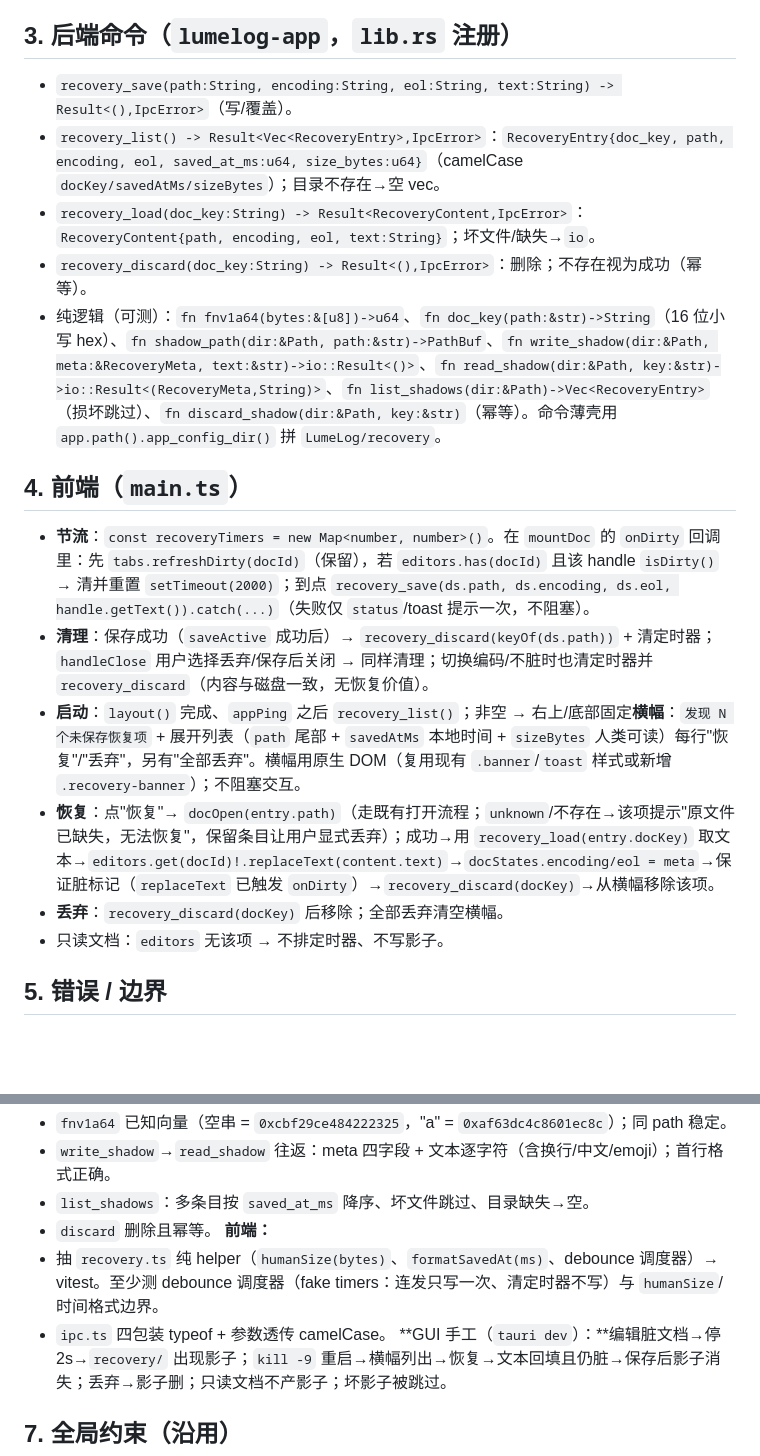
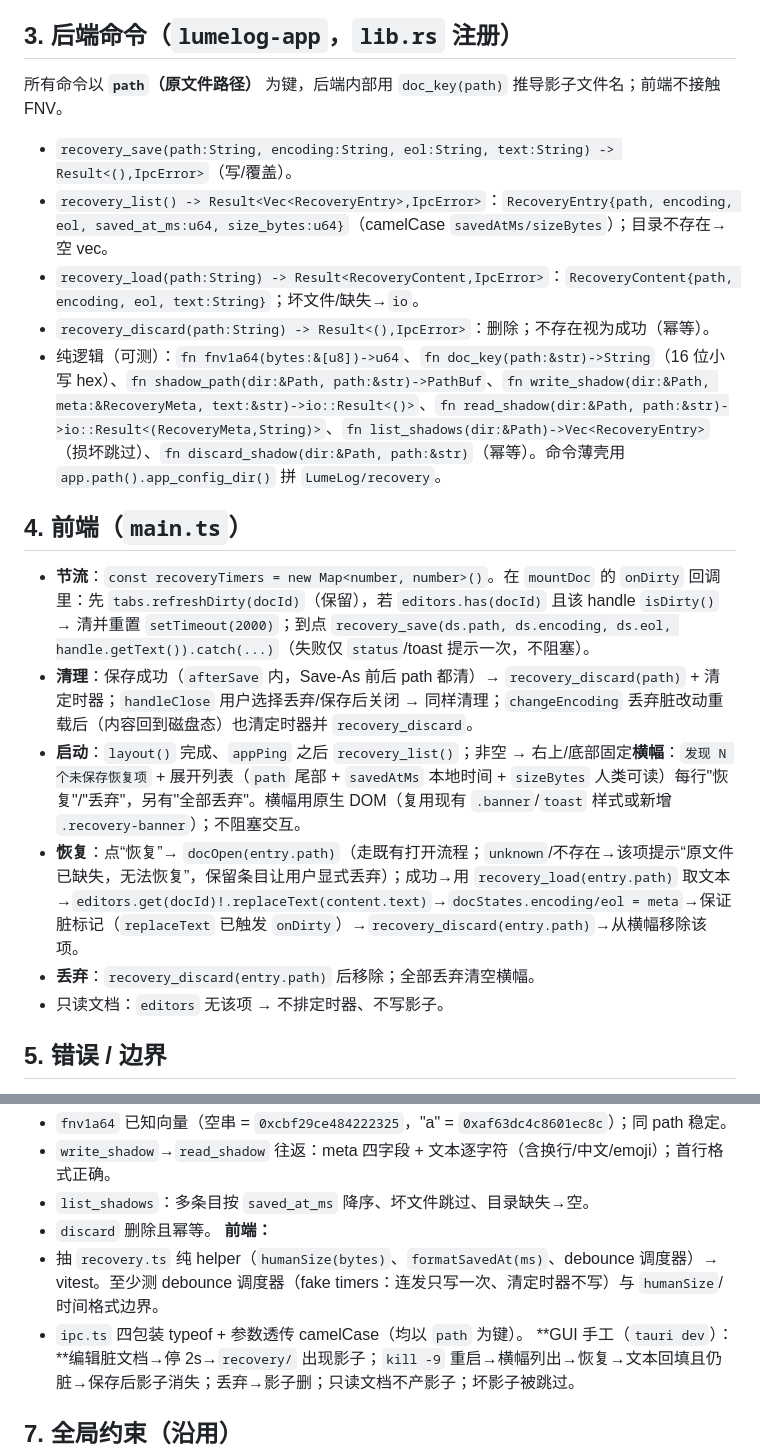
Before and after one commit to HackerSnail/LumeLog, a Markdown page: docs/specs/2026-10-25-m3-crash-recovery-design.md, 2 parts joined by grey strips. GitHub-like rendering; blank space fills up the shorter version.

Commit message:
"docs:m3-crash-recovery-plan"

```diff
--- a/docs/specs/2026-10-25-m3-crash-recovery-design.md
+++ b/docs/specs/2026-10-25-m3-crash-recovery-design.md
@@ -20,18 +20,19 @@
 - 解析/文本编码：影子文本恒为 UTF-8（CodeMirror 内部 LF 归一）；`encoding`/`eol` 仅作恢复后保存用的元数据。
 
 ## 3. 后端命令（`lumelog-app`，`lib.rs` 注册）
+所有命令以 **`path`（原文件路径）** 为键，后端内部用 `doc_key(path)` 推导影子文件名；前端不接触 FNV。
 - `recovery_save(path:String, encoding:String, eol:String, text:String) -> Result<(),IpcError>`（写/覆盖）。
-- `recovery_list() -> Result<Vec<RecoveryEntry>,IpcError>`：`RecoveryEntry{doc_key, path, encoding, eol, saved_at_ms:u64, size_bytes:u64}`（camelCase `docKey/savedAtMs/sizeBytes`）；目录不存在→空 vec。
-- `recovery_load(doc_key:String) -> Result<RecoveryContent,IpcError>`：`RecoveryContent{path, encoding, eol, text:String}`；坏文件/缺失→`io`。
-- `recovery_discard(doc_key:String) -> Result<(),IpcError>`：删除；不存在视为成功（幂等）。
-- 纯逻辑（可测）：`fn fnv1a64(bytes:&[u8])->u64`、`fn doc_key(path:&str)->String`（16 位小写 hex）、`fn shadow_path(dir:&Path, path:&str)->PathBuf`、`fn write_shadow(dir:&Path, meta:&RecoveryMeta, text:&str)->io::Result<()>`、`fn read_shadow(dir:&Path, key:&str)->io::Result<(RecoveryMeta,String)>`、`fn list_shadows(dir:&Path)->Vec<RecoveryEntry>`（损坏跳过）、`fn discard_shadow(dir:&Path, key:&str)`（幂等）。命令薄壳用 `app.path().app_config_dir()` 拼 `LumeLog/recovery`。
+- `recovery_list() -> Result<Vec<RecoveryEntry>,IpcError>`：`RecoveryEntry{path, encoding, eol, saved_at_ms:u64, size_bytes:u64}`（camelCase `savedAtMs/sizeBytes`）；目录不存在→空 vec。
+- `recovery_load(path:String) -> Result<RecoveryContent,IpcError>`：`RecoveryContent{path, encoding, eol, text:String}`；坏文件/缺失→`io`。
+- `recovery_discard(path:String) -> Result<(),IpcError>`：删除；不存在视为成功（幂等）。
+- 纯逻辑（可测）：`fn fnv1a64(bytes:&[u8])->u64`、`fn doc_key(path:&str)->String`（16 位小写 hex）、`fn shadow_path(dir:&Path, path:&str)->PathBuf`、`fn write_shadow(dir:&Path, meta:&RecoveryMeta, text:&str)->io::Result<()>`、`fn read_shadow(dir:&Path, path:&str)->io::Result<(RecoveryMeta,String)>`、`fn list_shadows(dir:&Path)->Vec<RecoveryEntry>`（损坏跳过）、`fn discard_shadow(dir:&Path, path:&str)`（幂等）。命令薄壳用 `app.path().app_config_dir()` 拼 `LumeLog/recovery`。
 
 ## 4. 前端（`main.ts`）
 - **节流**：`const recoveryTimers = new Map<number, number>()`。在 `mountDoc` 的 `onDirty` 回调里：先 `tabs.refreshDirty(docId)`（保留），若 `editors.has(docId)` 且该 handle `isDirty()` → 清并重置 `setTimeout(2000)`；到点 `recovery_save(ds.path, ds.encoding, ds.eol, handle.getText()).catch(...)`（失败仅 `status`/toast 提示一次，不阻塞）。
-- **清理**：保存成功（`saveActive` 成功后）→ `recovery_discard(keyOf(ds.path))` + 清定时器；`handleClose` 用户选择丢弃/保存后关闭 → 同样清理；切换编码/不脏时也清定时器并 `recovery_discard`（内容与磁盘一致，无恢复价值）。
+- **清理**：保存成功（`afterSave` 内，Save-As 前后 path 都清）→ `recovery_discard(path)` + 清定时器；`handleClose` 用户选择丢弃/保存后关闭 → 同样清理；`changeEncoding` 丢弃脏改动重载后（内容回到磁盘态）也清定时器并 `recovery_discard`。
 - **启动**：`layout()` 完成、`appPing` 之后 `recovery_list()`；非空 → 右上/底部固定**横幅**：`发现 N 个未保存恢复项` + 展开列表（`path` 尾部 + `savedAtMs` 本地时间 + `sizeBytes` 人类可读）每行"恢复"/"丢弃"，另有"全部丢弃"。横幅用原生 DOM（复用现有 `.banner`/`toast` 样式或新增 `.recovery-banner`）；不阻塞交互。
-- **恢复**：点"恢复"→ `docOpen(entry.path)`（走既有打开流程；`unknown`/不存在→该项提示"原文件已缺失，无法恢复"，保留条目让用户显式丢弃）；成功→用 `recovery_load(entry.docKey)` 取文本→`editors.get(docId)!.replaceText(content.text)`→`docStates.encoding/eol = meta`→保证脏标记（`replaceText` 已触发 `onDirty`）→`recovery_discard(docKey)`→从横幅移除该项。
-- **丢弃**：`recovery_discard(docKey)` 后移除；全部丢弃清空横幅。
+- **恢复**：点“恢复”→ `docOpen(entry.path)`（走既有打开流程；`unknown`/不存在→该项提示“原文件已缺失，无法恢复”，保留条目让用户显式丢弃）；成功→用 `recovery_load(entry.path)` 取文本→`editors.get(docId)!.replaceText(content.text)`→`docStates.encoding/eol = meta`→保证脏标记（`replaceText` 已触发 `onDirty`）→`recovery_discard(entry.path)`→从横幅移除该项。
+- **丢弃**：`recovery_discard(entry.path)` 后移除；全部丢弃清空横幅。
 - 只读文档：`editors` 无该项 → 不排定时器、不写影子。
 
 ## 5. 错误 / 边界
@@ -50,7 +51,7 @@
 - `discard` 删除且幂等。
 **前端：**
 - 抽 `recovery.ts` 纯 helper（`humanSize(bytes)`、`formatSavedAt(ms)`、debounce 调度器）→ vitest。至少测 debounce 调度器（fake timers：连发只写一次、清定时器不写）与 `humanSize`/时间格式边界。
-- `ipc.ts` 四包装 typeof + 参数透传 camelCase。
+- `ipc.ts` 四包装 typeof + 参数透传 camelCase（均以 `path` 为键）。
 **GUI 手工（`tauri dev`）：**编辑脏文档→停 2s→`recovery/` 出现影子；`kill -9` 重启→横幅列出→恢复→文本回填且仍脏→保存后影子消失；丢弃→影子删；只读文档不产影子；坏影子被跳过。
 
 ## 7. 全局约束（沿用）
```
Also changed, not shown: docs/plans/2026-10-25-m3-crash-recovery.md (added, +145 -0 lines).
